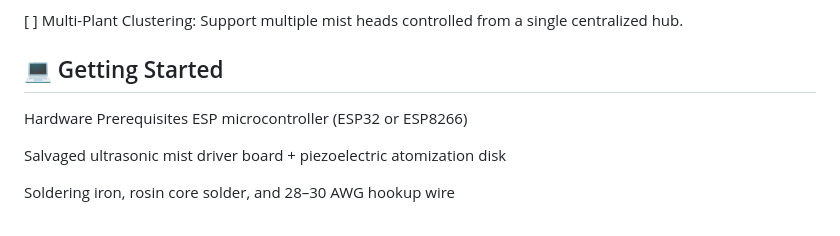
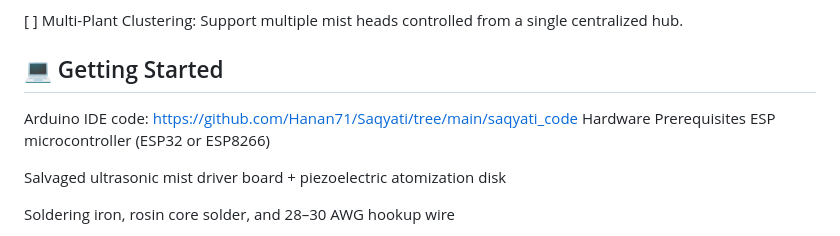
Before and after one commit to Hanan71/Saqyati, a Markdown page: README.md, the part around one of its changes. Rendered like a GitHub page.

Commit message:
Update README with Arduino code and hardware details
Added Arduino IDE code link and clarified hardware prerequisites.

```diff
--- a/README.md
+++ b/README.md
@@ -83,6 +83,7 @@ The MVP of **Saqyati** embodies circular electronics and **hardware upcycling**:
 
 
 ## 💻 Getting Started
+Arduino IDE code: https://github.com/Hanan71/Saqyati/tree/main/saqyati_code
 Hardware Prerequisites
 ESP microcontroller (ESP32 or ESP8266)
 
```
Also changed, not shown: other parts of README.md (+1 -1 lines).
